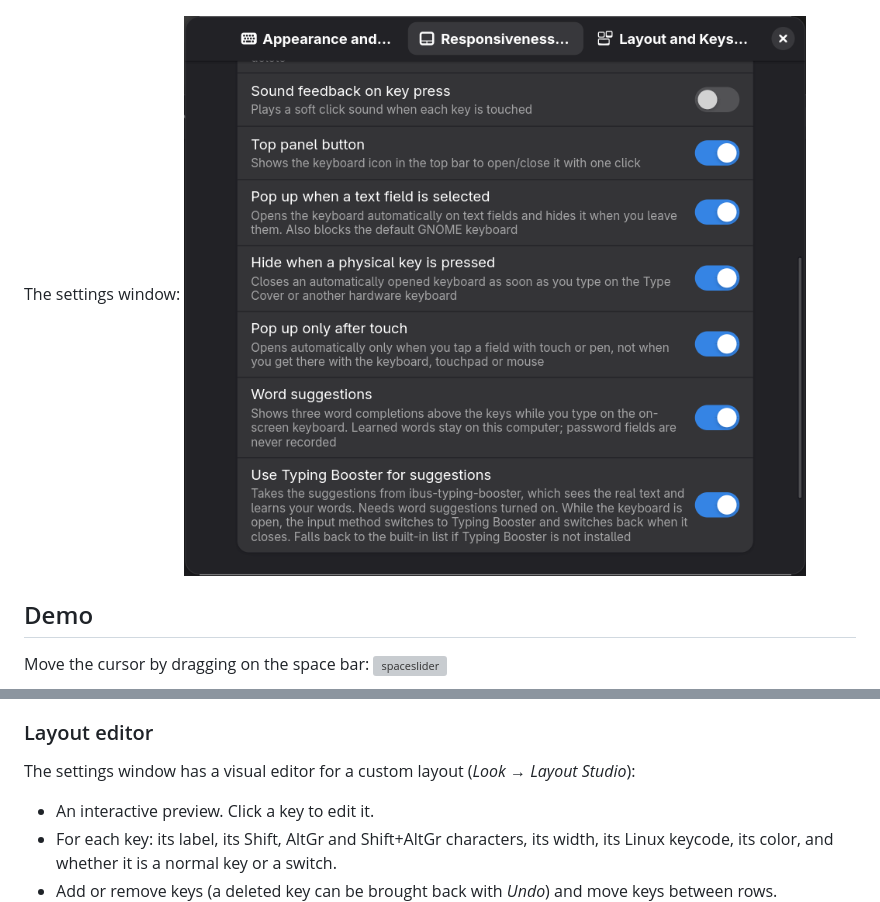
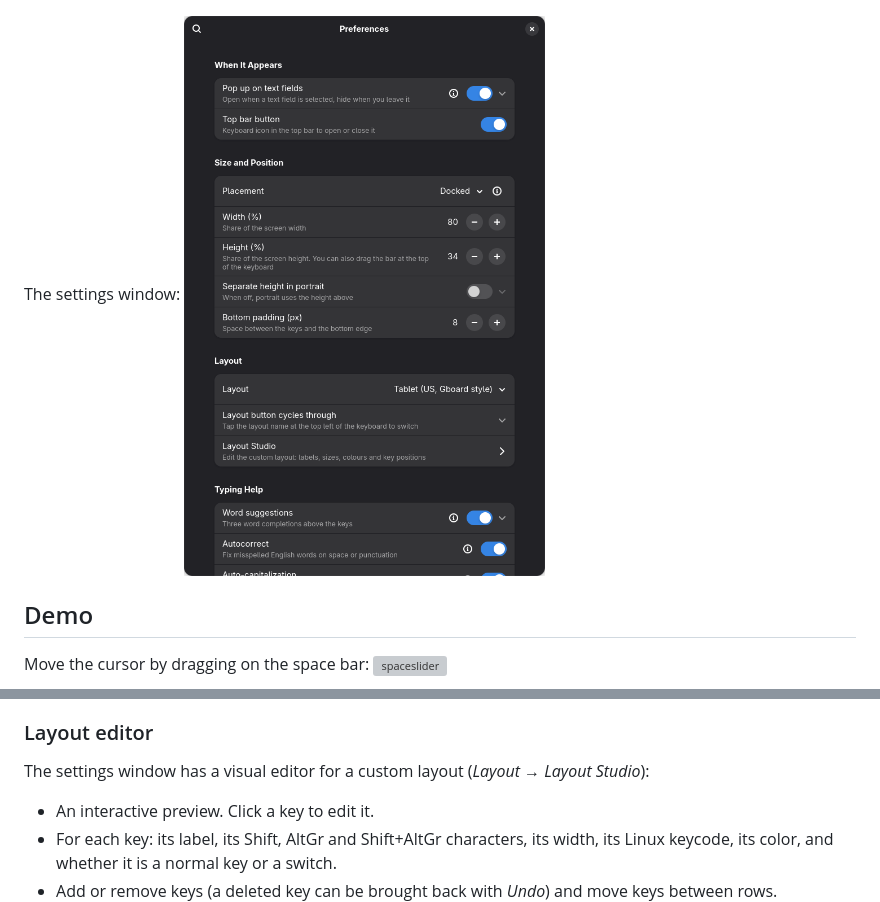
Before and after one commit to BeShO-ShO/tabula-osk, a Markdown page: README.md, 2 parts joined by grey strips. Drawn GitHub-style; pictures changed too: screenshots/settings.png; grey boxes are pictures that could not be loaded.

Commit message:
Settings: one page with sections instead of three tabs; new settings screenshot
Co-Authored-By: Claude Opus 5.5 <noreply@anthropic.com>

```diff
--- a/README.md
+++ b/README.md
@@ -141,7 +141,7 @@ The sensitivity of both gestures can be set in pixels per character.
   Labels shrink only when they do not fit in the key.
 
 ### Layout editor
-The settings window has a visual editor for a custom layout (*Look → Layout Studio*):
+The settings window has a visual editor for a custom layout (*Layout → Layout Studio*):
 * An interactive preview. Click a key to edit it.
 * For each key: its label, its Shift, AltGr and Shift+AltGr characters, its width, its Linux keycode, its color, and whether it is a normal key or a switch.
 * Add or remove keys (a deleted key can be brought back with *Undo*) and move keys between rows.
```
Also changed, not shown: CHANGES.md (+4 -5 lines), 1 other file.
